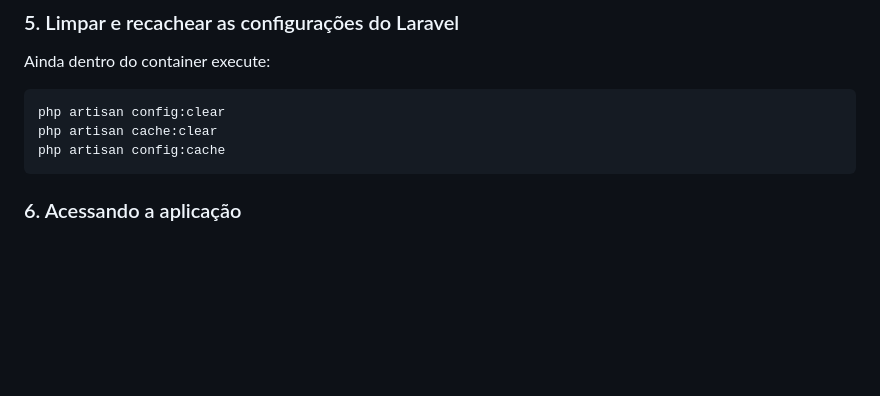
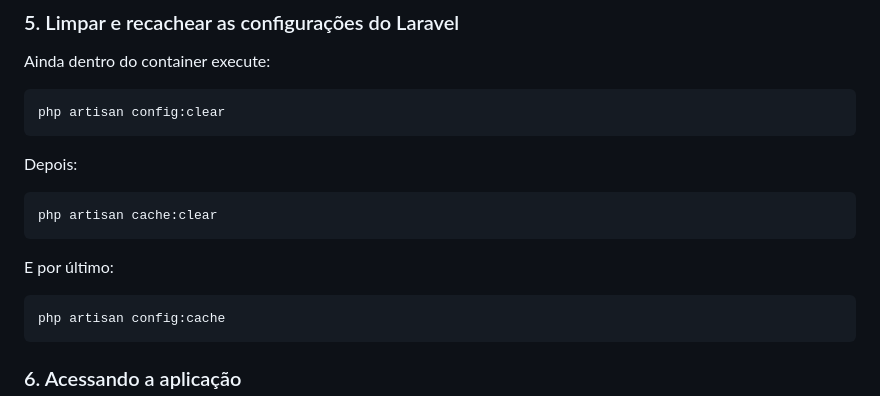
Before and after one commit to Gabriell-Braga/onfly, a Markdown page: README.md, the part around the change. GitHub-like rendering; blank space fills up the shorter version.

````diff
--- a/README.md
+++ b/README.md
@@ -87,7 +87,17 @@ Ainda dentro do container execute:
 
 ```bash
 php artisan config:clear
+```
+
+Depois:
+
+```bash
 php artisan cache:clear
+```
+
+E por último:
+
+```bash
 php artisan config:cache
 ```
 
````
